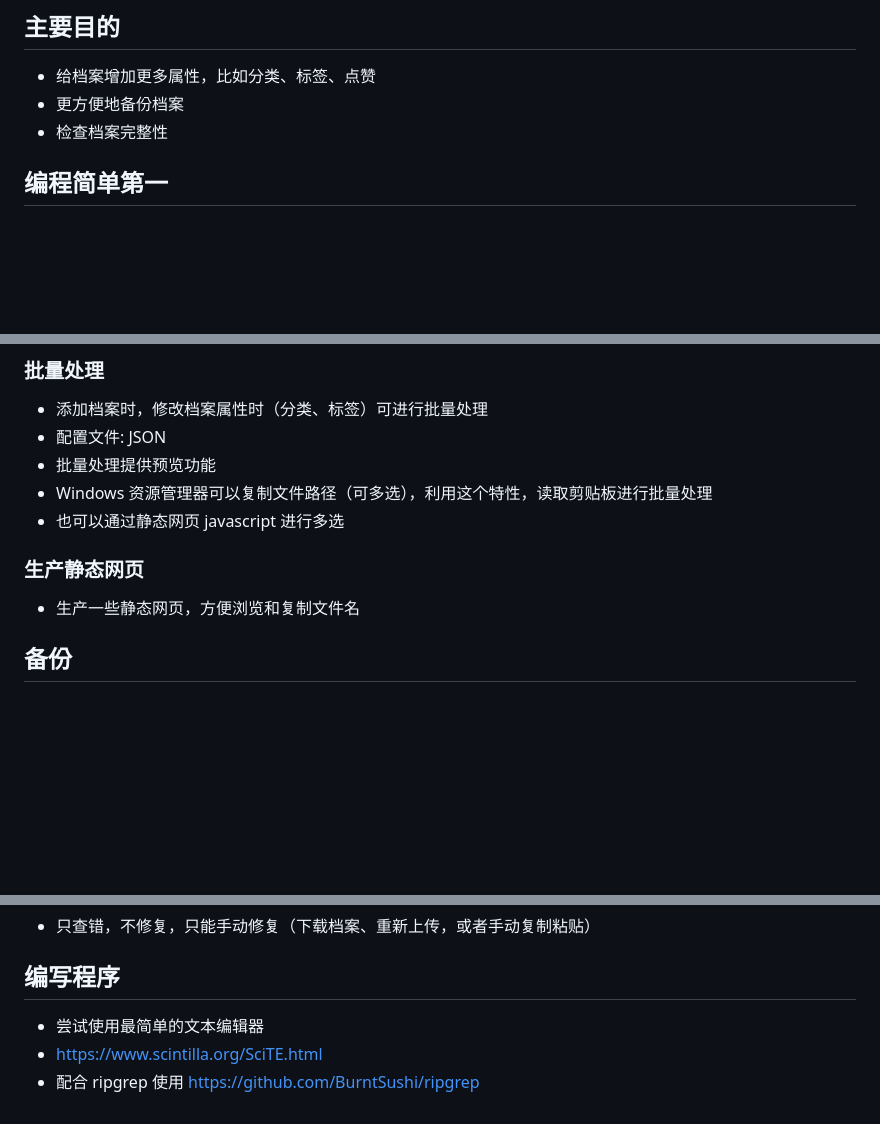
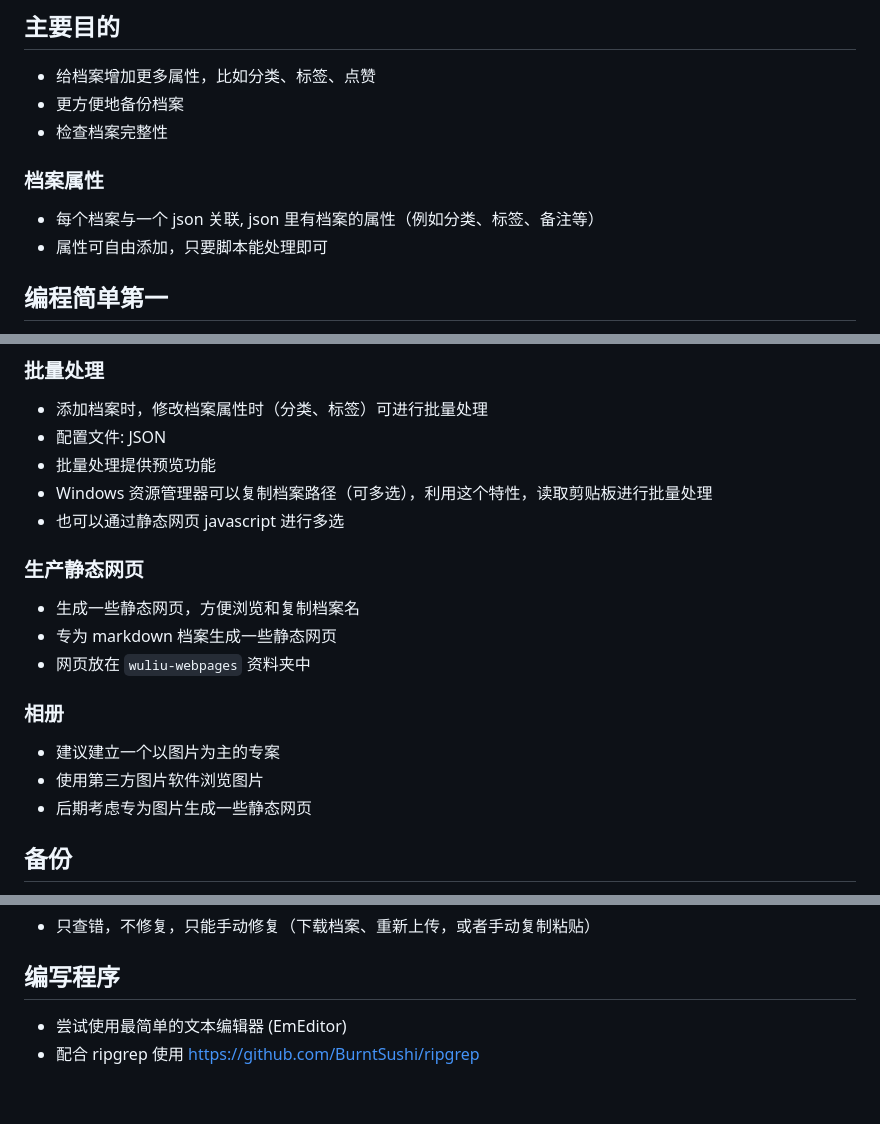
Before and after one commit to ahui2016/wuliu, a Markdown page: PROPOSAL.md, 3 parts joined by grey strips. GitHub-like rendering; blank space fills up the shorter version.

```diff
--- a/PROPOSAL.md
+++ b/PROPOSAL.md
@@ -19,6 +17,11 @@
 - 给档案增加更多属性，比如分类、标签、点赞
 - 更方便地备份档案
 - 检查档案完整性
+
+### 档案属性
+
+- 每个档案与一个 json 关联, json 里有档案的属性（例如分类、标签、备注等）
+- 属性可自由添加，只要脚本能处理即可
 
 ## 编程简单第一
 
@@ -94,12 +98,20 @@
 - 添加档案时，修改档案属性时（分类、标签）可进行批量处理
 - 配置文件: JSON
 - 批量处理提供预览功能
-- Windows 资源管理器可以复制文件路径（可多选），利用这个特性，读取剪贴板进行批量处理
+- Windows 资源管理器可以复制档案路径（可多选），利用这个特性，读取剪贴板进行批量处理
 - 也可以通过静态网页 javascript 进行多选
 
 ### 生产静态网页
 
-- 生产一些静态网页，方便浏览和复制文件名
+- 生成一些静态网页，方便浏览和复制档案名
+- 专为 markdown 档案生成一些静态网页
+- 网页放在 `wuliu-webpages` 资料夹中
+
+### 相册
+
+- 建议建立一个以图片为主的专案
+- 使用第三方图片软件浏览图片
+- 后期考虑专为图片生成一些静态网页
 
 ## 备份
 
@@ -119,6 +131,5 @@
 
 ## 编写程序
 
-- 尝试使用最简单的文本编辑器
-- https://www.scintilla.org/SciTE.html
+- 尝试使用最简单的文本编辑器 (EmEditor)
 - 配合 ripgrep 使用 <https://github.com/BurntSushi/ripgrep>
```
Also changed, not shown: other parts of PROPOSAL.md (+1 -2 lines).
